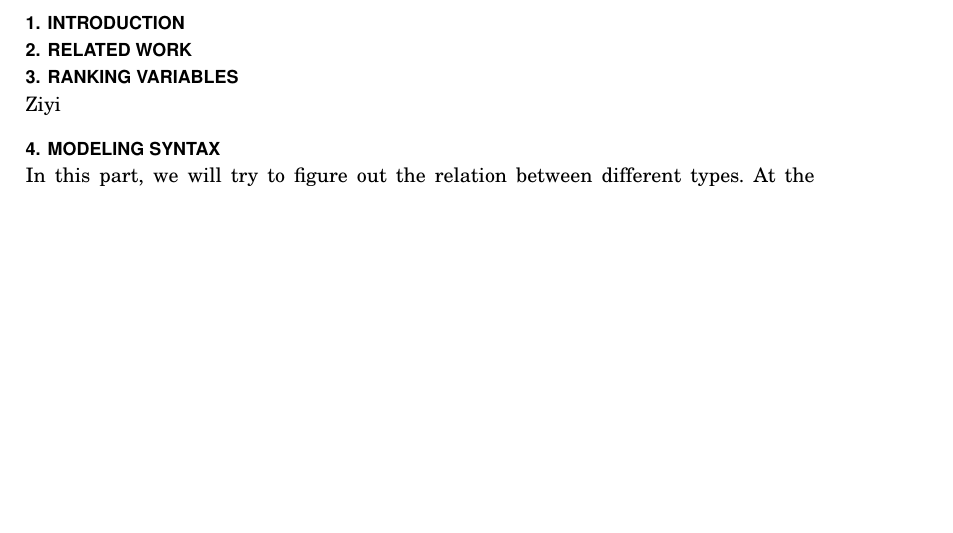
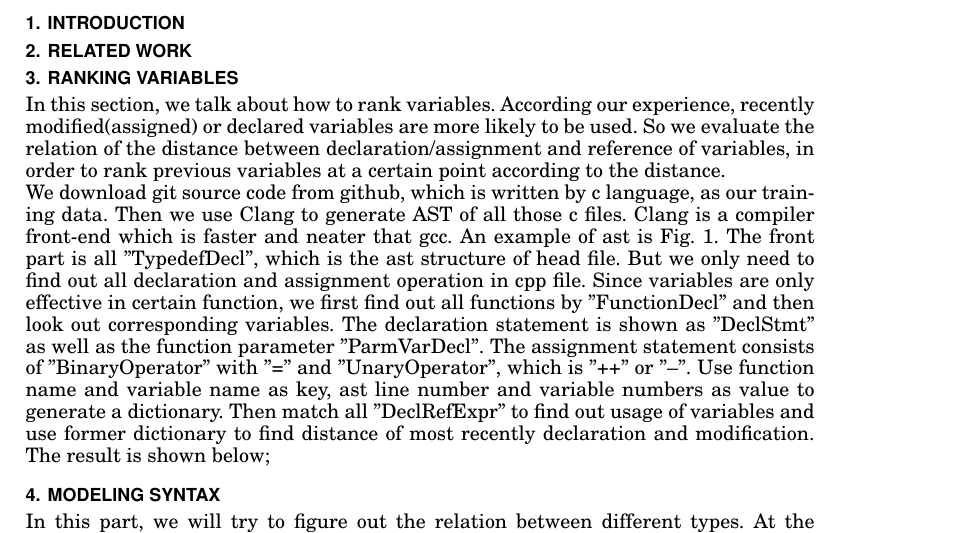
Before and after one commit to lorabit/CMPS203Report, a LaTeX paper (final-report.tex): part of page 1 of 3, cut so that both start at the same text, the shorter picture padded with empty space. Compiled offline with pdfLaTeX.

Commit message:
ziyi init

```diff
--- a/final-report.tex
+++ b/final-report.tex
@@ -72,7 +72,13 @@ Code completion is becoming a basic feature to all kinds of IDEs. It helps progr
 \section{Introduction}
 \section{Related work}
 \section{Ranking variables}
-Ziyi
+In this section, we talk about how to rank variables. According our experience, recently modified(assigned) or declared variables are more likely to be used. So we evaluate the relation of the distance between declaration/assignment and reference of variables, in order to rank previous variables at a certain point according to the distance. \\
+We download git source code from github, which is written by c language, as our training data. Then we use Clang to generate AST of all those c files. Clang is a compiler front-end which is faster and neater that gcc. An example of ast is Fig. \ref{fig:ast example}. The front part is all "TypedefDecl", which is the ast structure of head file. But we only need to find out all declaration and assignment operation in cpp file. Since variables are only effective in certain function, we first find out all functions by "FunctionDecl" and then look out corresponding variables. The declaration statement is shown as "DeclStmt" as well as the function parameter "ParmVarDecl". The assignment statement consists of "BinaryOperator" with "=" and "UnaryOperator", which is "++" or "--". Use function name and variable name as key, ast line number and variable numbers as value to generate a dictionary. Then match all "DeclRefExpr" to find out usage of variables and use former dictionary to find distance of most recently declaration and modification. The result is shown below;
+
+
+
+
+
 \section{Modeling syntax}
 In this part, we will try to figure out the relation between different types. At the beginning, we deal with the ast files we get from last part.\\
 An example of ast is Fig. \ref{fig:ast example}.\\
```
Also changed, not shown: assign_ast_distance.png (added), assign_rank_distance.png (added), declare_ast_distance.png (added), declare_rank_distance.png (added).
